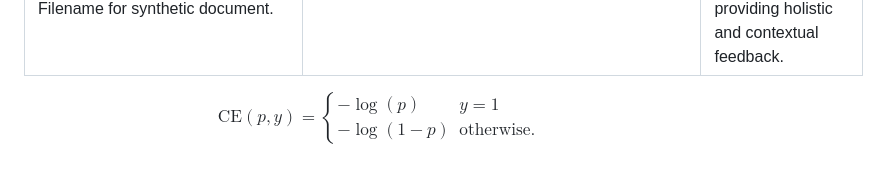
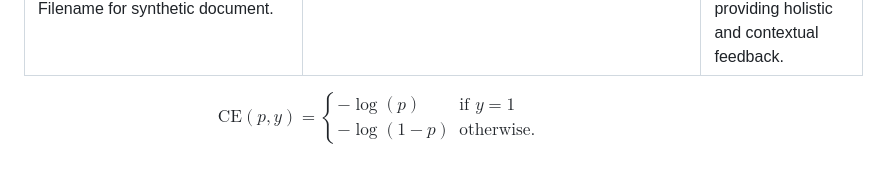
Before and after one commit to HR-DataLab-Healthcare/RESEARCH_SUPPORT, a Markdown page: PROJECTS/Generative_Agent_based_Data-Synthesis/Readme.md, the part around the change. Drawn GitHub-style; folded sections open.

```diff
--- a/PROJECTS/Generative_Agent_based_Data-Synthesis/Readme.md
+++ b/PROJECTS/Generative_Agent_based_Data-Synthesis/Readme.md
@@ -735,4 +735,4 @@ stateDiagram-v2
 | **Metric:** **LLM-based Qualitative Comparison** via `compare_docs_with_gpt4`<br><br>**Purpose:** Uses GPT-4 (via Azure OpenAI) to assess the similarity of a pseudonymized and a synthetic document on structure, style, clinical patterns, and realism—in a qualitative, "expert" manner.<br><br>**Parameters:**<br>- `client`: Initialized Azure OpenAI client.<br>- `pseudo_content` (str): Pseudonymized document content.<br>- `synthetic_content` (str): Synthetic document content.<br>- `pseudo_filename` (str): Filename for pseudonymized document (for prompt context).<br>- `synthetic_filename` (str): Filename for synthetic document. | 1. Builds a system prompt specifying the AI's expert clinical role.<br>2. User prompt provides both documents and asks for comparison (structure, style, clinical patterns, realism, SOEP template adherence), explicitly *not* on details but on overall template, style, plausibility.<br>3. Sends prompts to Azure OpenAI API (GPT-4).<br>4. Parses the returned text for both a rich qualitative description and a categorical rating (Laag/Matig/Hoog). | - **Adds Human-like Judgment:** Captures subtleties like cohesion, realism, and clinical plausibility beyond numbers.<br>- **Contextualizes Quantitative Results:** Explains underlying causes of scores.<br>- **Clear Ratings:** Categorical (Laag/Matig/Hoog) summary quickly indicates perceived similarity.<br>- **Faithful to Real-World Use:** Mimics human expert review, providing holistic and contextual feedback. |
 
 
-$$\mathrm{CE}(p, y)=\begin{cases}-\log(p)& y=1\\-\log(1-p)&\text{otherwise.}\end{cases}$$
+$$\mathrm{CE}(p, y)=\begin{cases}-\log(p)&\text{if }y=1 \\-\log(1-p)&\text{otherwise.}\end{cases}$$
```
